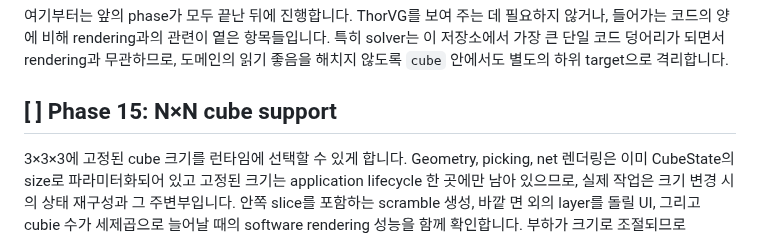
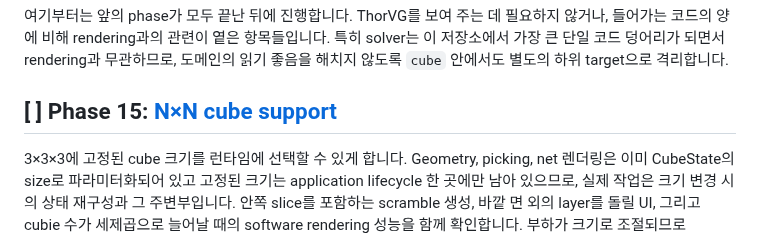
Before and after one commit to OSSCA-thorvg/Hackathon-Rubiks-Cube, a Markdown page: docs/tasks/IMPLEMENTATION_PLAN.md, the part around the change. GitHub-like rendering.

```diff
--- a/docs/tasks/IMPLEMENTATION_PLAN.md
+++ b/docs/tasks/IMPLEMENTATION_PLAN.md
@@ -186,7 +186,7 @@ Sticker 배열을 직접 싣는 편이 짧지만 그렇게 하지 않습니다.
 여기부터는 앞의 phase가 모두 끝난 뒤에 진행합니다.
 ThorVG를 보여 주는 데 필요하지 않거나, 들어가는 코드의 양에 비해 rendering과의 관련이 옅은 항목들입니다. 특히 solver는 이 저장소에서 가장 큰 단일 코드 덩어리가 되면서 rendering과 무관하므로, 도메인의 읽기 좋음을 해치지 않도록 `cube` 안에서도 별도의 하위 target으로 격리합니다.
 
-## [ ] Phase 15: N×N cube support
+## [ ] Phase 15: [N×N cube support](./15-nxn-cube-support.md)
 
 3×3×3에 고정된 cube 크기를 런타임에 선택할 수 있게 합니다.
 Geometry, picking, net 렌더링은 이미 CubeState의 size로 파라미터화되어 있고 고정된 크기는 application lifecycle 한 곳에만 남아 있으므로, 실제 작업은 크기 변경 시의 상태 재구성과 그 주변부입니다.
```
Also changed, not shown: docs/tasks/15-nxn-cube-support.md (added, +236 -0 lines).
